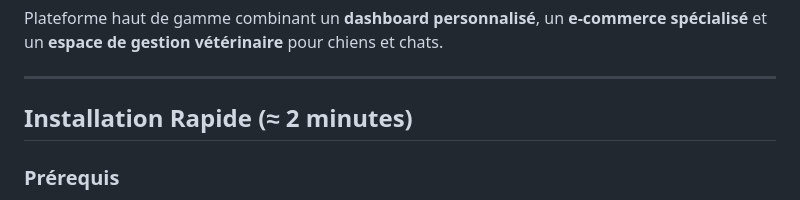
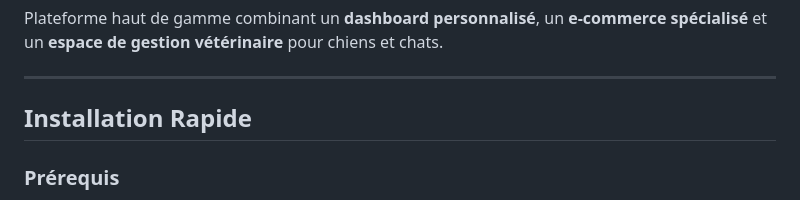
Before and after one commit to Yolvwar/workshop_eemi_2, a Markdown page: README.md, the part around the change. Rendered like a GitHub page.

```diff
--- a/README.md
+++ b/README.md
@@ -4,7 +4,7 @@ Plateforme haut de gamme combinant un **dashboard personnalisé**, un **e-commer
 
 ---
 
-## **Installation Rapide (≈ 2 minutes)**
+## **Installation Rapide**
 
 ### **Prérequis**
 - **Docker Desktop** installé et en cours d’exécution
```
